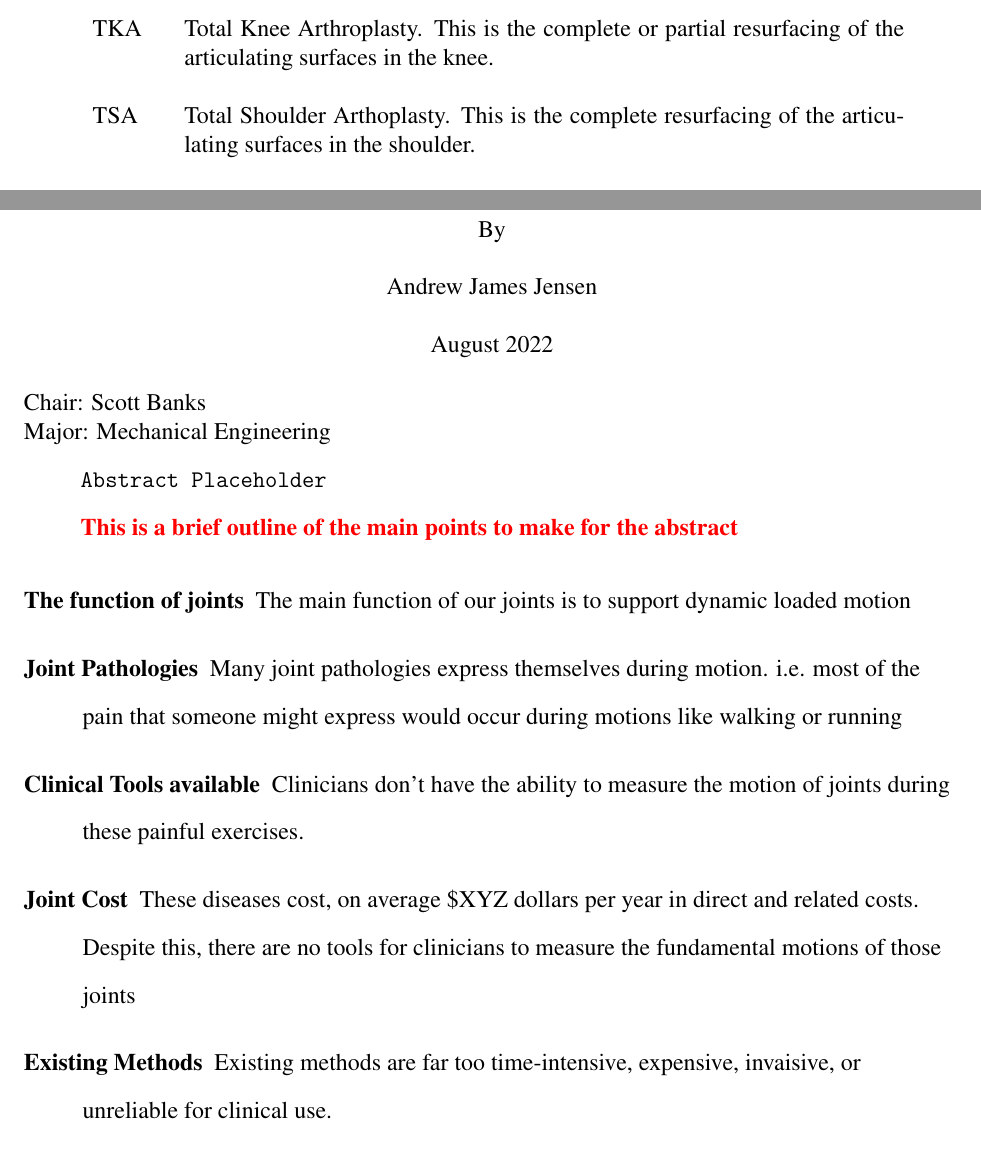
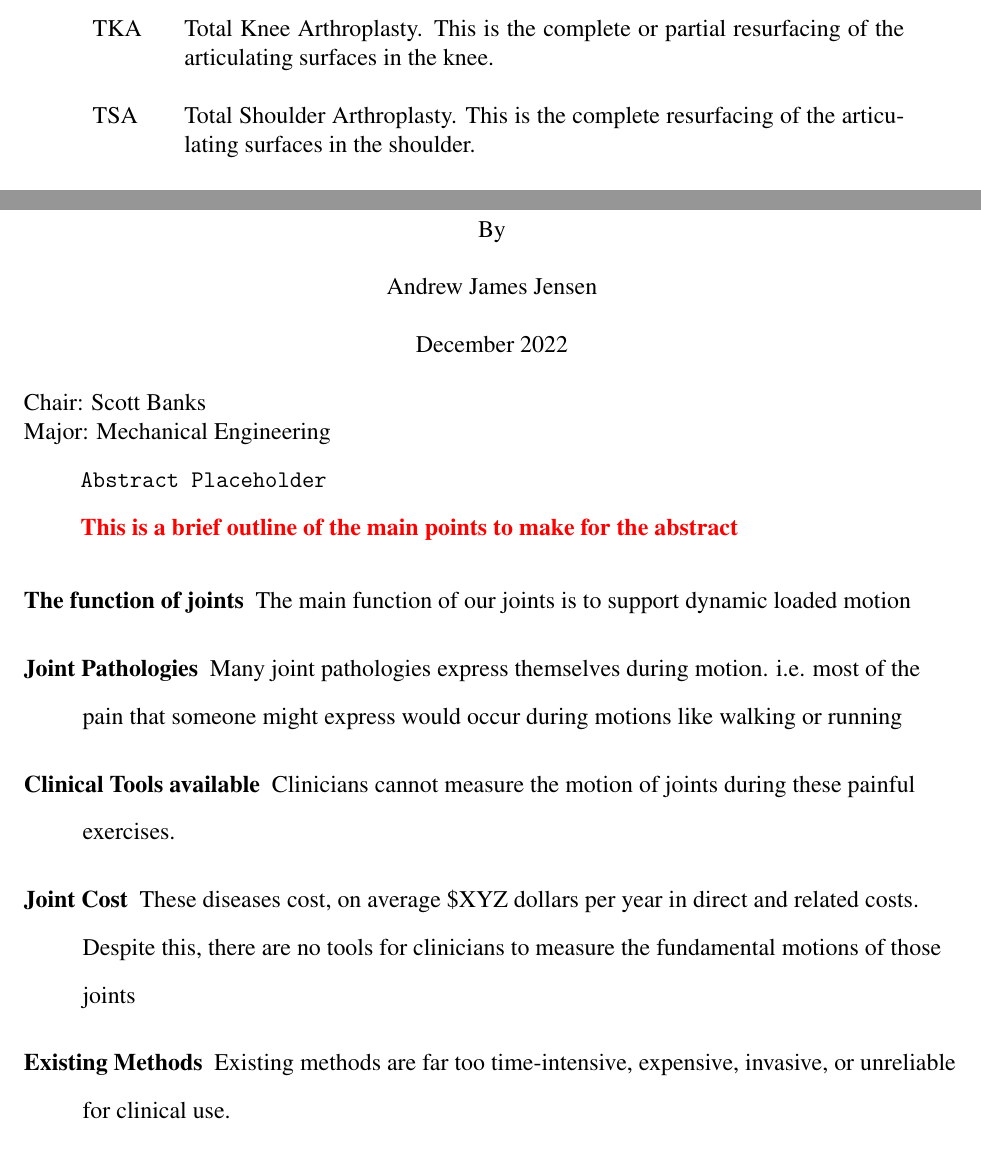
Before and after one commit to ajensen1234/lit-review, a LaTeX thesis (Jensen-Lit-Review.tex, which reads src/abbreviations.tex, src/abstractFile.tex): two parts of pages 8 and 9 of 14, joined at a grey line, cut so that both start at the same text. Compiled offline with pdfLaTeX.

Commit message:
some commits

```diff
--- a/Jensen-Lit-Review.tex
+++ b/Jensen-Lit-Review.tex
@@ -22,29 +22,29 @@
 
 %%%%%%%%%%%%%%%%%%%%%%%%%%%%%%%%%%%%%%%%%%%%%%%%%%%%%%%%%%%%%%%%%%%%%%%%%%%%%%%%
 %%% Below are the commands to set the degree type, department, graduation time, and chair.
-%       Most of these are self explanatory.
-%       Note: The \chair command takes an optional argument for a cochair.
+%       Most of these are self-explanatory.
+%       Note: The \chair command takes an optional argument for a co-chair.
 %           So if John was your chair and Jacob was a cochair, you would use \chair[Jacob]{John}.
 %           If John was your chair and you had no cochair, you can simply use \chair{John}.
 %%%%%%%%%%%%%%%%%%%%%%%%%%%%%%%%%%%%%%%%%%%%%%%%%%%%%%%%%%%%%%%%%%%%%%%%%%%%%%%%
 
 \title{An Autonomous Method for Measuring 3D Joint Kinematics from 2D Xray Images}%  Put your title here.
 
-\degreeType{Doctorate of Philosophy}%   Official name of your degree; eg "Doctorate of Philosophy".
+\degreeType{Doctorate of Philosophy}%   Official name of your degree; e.g. "Doctorate of Philosophy."
 \major{Mechanical Engineering}%                    Your official Department
 \author{Andrew James Jensen}%                  Your Name
 \thesisType{Dissertation}%              Dissertation (PhD) or Thesis (Masters)
 \degreeYear{2022}%                      Intended graduation year (not the year you submit the thesis)
-\degreeMonth{August}%                   Month of graduation should be May, August, or December.
+\degreeMonth{December}%                   Month of graduation should be May, August, or December.
 \chair{Scott Banks}%                   Chair and Cochair (see comment block above).
 
 
 %%%%%%%%%%%%%%%%%%%%%%%%%%%%%%%%%%%%%%%%%%%%%%%%%%%%%%%%%%%%%%%%%%%%%%%%%%%%%%%%
 %%% For each of the following, type in the name of the file that contains each section.
-%       They are assumed to be tex files, but if they aren't the command takes an optional argument for the extension.
+%       They are assumed to be tex files, but if they aren't, the command takes an optional argument for the extension.
 %       So, you could load dedication.tex as your dedication file using \setDedicationFile{dedication}
 %       You could load dedication.txt instead with \setDedicationFile[txt]{dedication}.
-%       NOTE: For some compilers they may or may not add a .tex to the end of the file automatically.
+%       NOTE: For some compilers, they may or may not add a .tex to the end of the file automatically.
 %           If you get a "couldn't find dedication.tex.tex" type error, try the command with an empty optional argument,
 %           e.g. \setDedicationFile[]{dedication}
 %%%
--- a/src/abbreviations.tex
+++ b/src/abbreviations.tex
@@ -4,9 +4,9 @@
 %if the terms in the first column are longer than 1.4 inches reduce the number 5 appropriately
 TKA & Total Knee Arthroplasty. This is the complete or partial resurfacing of the articulating surfaces in the knee.\\
 \\
-TSA & Total Shoulder Arthoplasty. This is the complete resurfacing of the articulating surfaces in the shoulder.\\
+TSA & Total Shoulder Arthroplasty. This is the complete resurfacing of the articulating surfaces in the shoulder.\\
 \\
-rTSA & Reverse Total Shoulder Arthoplasty. This is a TSA procedure where the "ball and socket" mechanism is reversed.\\
+rTSA & Reverse Total Shoulder Arthroplasty. This is a TSA procedure where the "ball and socket" mechanism is reversed.\\
 \\
 ML & Machine Learning. This is the process of feeding a computer inputs and outputs in order to determine an algorithm that goes from input $\longrightarrow$ output\\
 \\
--- a/src/abstractFile.tex
+++ b/src/abstractFile.tex
@@ -5,8 +5,8 @@
 \begin{description}
     \item[The function of joints] The main function of our joints is to support dynamic loaded motion
     \item[Joint Pathologies] Many joint pathologies express themselves during motion. i.e. most of the pain that someone might express would occur during motions like walking or running
-    \item[Clinical Tools available] Clinicians don't have the ability to measure the motion of joints during these painful exercises.
+    \item[Clinical Tools available] Clinicians cannot measure the motion of joints during these painful exercises.
     \item[Joint Cost] These diseases cost, on average \$XYZ dollars per year in direct and related costs. Despite this, there are no tools for clinicians to measure the fundamental motions of those joints
-    \item[Existing Methods] Existing methods are far too time-intensive, expensive, invaisive, or unreliable for clinical use.
+    \item[Existing Methods] Existing methods are far too time-intensive, expensive, invasive, or unreliable for clinical use.
     \item[Autonomous Methods] We know that clinicians would eagerly adopt these technologies!
 \end{description}
```
Also changed, not shown: Jensen-Lit-Review.pdf, Jensen-Lit-Review.tex (2 more changed lines).
